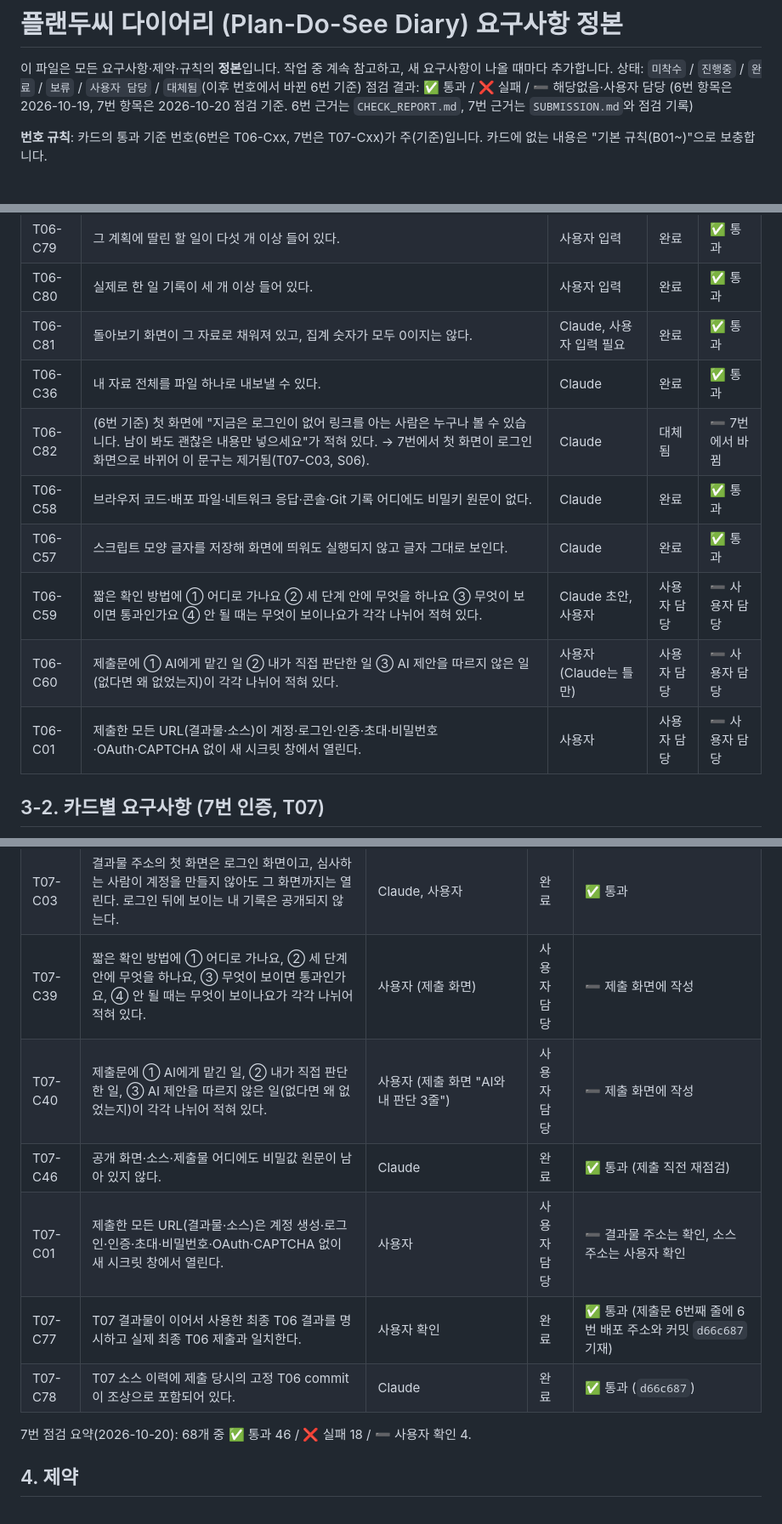
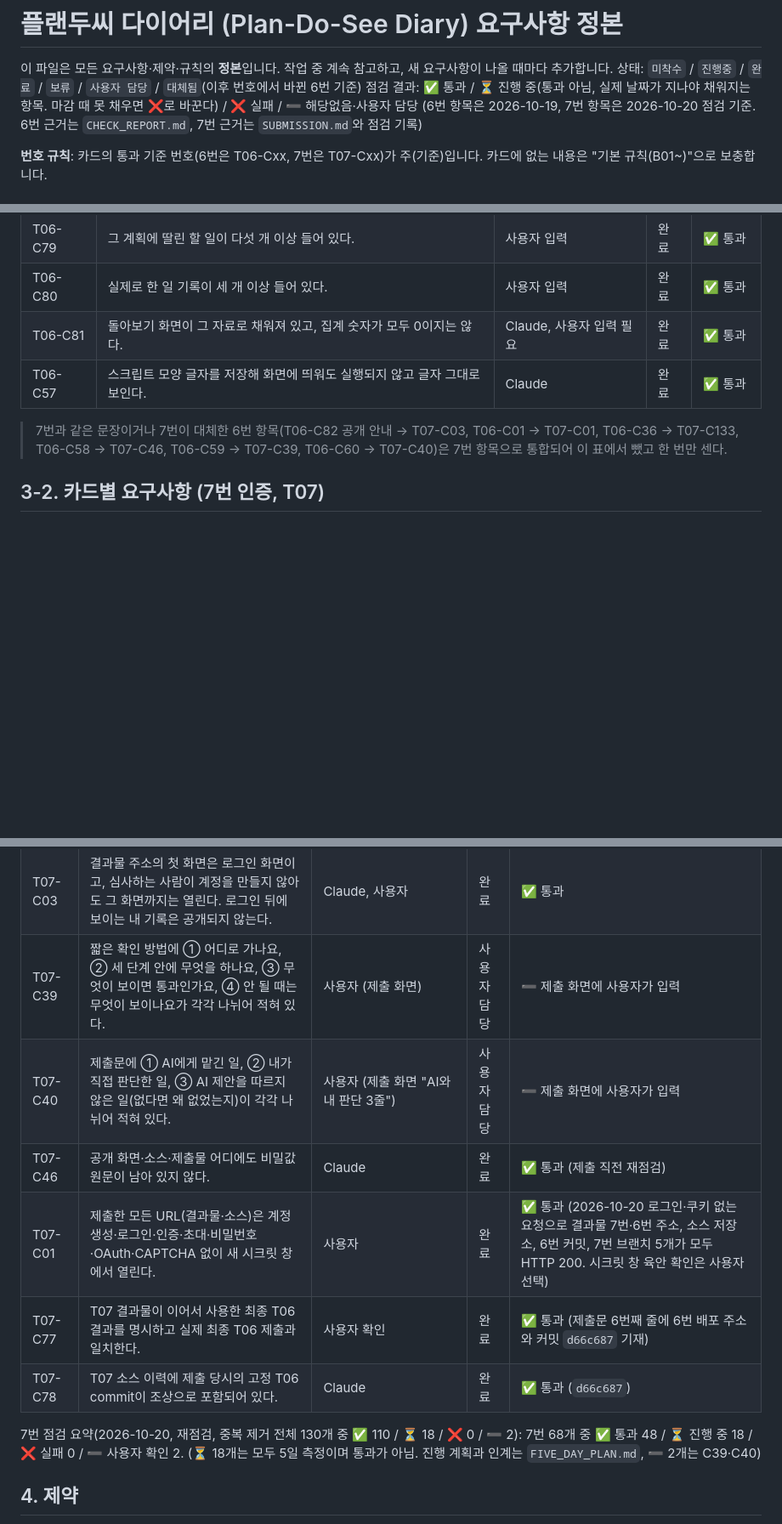
Before and after one commit to onboardingsecurity/AI-LLM, a Markdown page: REQUIREMENTS.md, 3 parts joined by grey strips. Shown at 85% size. GitHub-like rendering; blank space fills up the shorter version.

```diff
--- a/REQUIREMENTS.md
+++ b/REQUIREMENTS.md
@@ -2,7 +2,7 @@
 
 이 파일은 모든 요구사항·제약·규칙의 **정본**입니다. 작업 중 계속 참고하고, 새 요구사항이 나올 때마다 추가합니다.
 상태: `미착수` / `진행중` / `완료` / `보류` / `사용자 담당` / `대체됨`(이후 번호에서 바뀐 6번 기준)
-점검 결과: ✅ 통과 / ❌ 실패 / ➖ 해당없음·사용자 담당 (6번 항목은 2026-10-19, 7번 항목은 2026-10-20 점검 기준. 6번 근거는 `CHECK_REPORT.md`, 7번 근거는 `SUBMISSION.md`와 점검 기록)
+점검 결과: ✅ 통과 / ⏳ 진행 중(통과 아님, 실제 날짜가 지나야 채워지는 항목. 마감 때 못 채우면 ❌로 바꾼다) / ❌ 실패 / ➖ 해당없음·사용자 담당 (6번 항목은 2026-10-19, 7번 항목은 2026-10-20 점검 기준. 6번 근거는 `CHECK_REPORT.md`, 7번 근거는 `SUBMISSION.md`와 점검 기록)
 
 **번호 규칙**: 카드의 통과 기준 번호(6번은 T06-Cxx, 7번은 T07-Cxx)가 주(기준)입니다. 카드에 없는 내용은 "기본 규칙(B01~)"으로 보충합니다.
 
@@ -110,13 +110,9 @@
 | T06-C79 | 그 계획에 딸린 할 일이 다섯 개 이상 들어 있다. | 사용자 입력 | 완료 | ✅ 통과 |
 | T06-C80 | 실제로 한 일 기록이 세 개 이상 들어 있다. | 사용자 입력 | 완료 | ✅ 통과 |
 | T06-C81 | 돌아보기 화면이 그 자료로 채워져 있고, 집계 숫자가 모두 0이지는 않다. | Claude, 사용자 입력 필요 | 완료 | ✅ 통과 |
-| T06-C36 | 내 자료 전체를 파일 하나로 내보낼 수 있다. | Claude | 완료 | ✅ 통과 |
-| T06-C82 | (6번 기준) 첫 화면에 "지금은 로그인이 없어 링크를 아는 사람은 누구나 볼 수 있습니다. 남이 봐도 괜찮은 내용만 넣으세요"가 적혀 있다. → 7번에서 첫 화면이 로그인 화면으로 바뀌어 이 문구는 제거됨(T07-C03, S06). | Claude | 대체됨 | ➖ 7번에서 바뀜 |
-| T06-C58 | 브라우저 코드·배포 파일·네트워크 응답·콘솔·Git 기록 어디에도 비밀키 원문이 없다. | Claude | 완료 | ✅ 통과 |
 | T06-C57 | 스크립트 모양 글자를 저장해 화면에 띄워도 실행되지 않고 글자 그대로 보인다. | Claude | 완료 | ✅ 통과 |
-| T06-C59 | 짧은 확인 방법에 ① 어디로 가나요 ② 세 단계 안에 무엇을 하나요 ③ 무엇이 보이면 통과인가요 ④ 안 될 때는 무엇이 보이나요가 각각 나뉘어 적혀 있다. | Claude 초안, 사용자 | 사용자 담당 | ➖ 사용자 담당 |
-| T06-C60 | 제출문에 ① AI에게 맡긴 일 ② 내가 직접 판단한 일 ③ AI 제안을 따르지 않은 일(없다면 왜 없었는지)이 각각 나뉘어 적혀 있다. | 사용자 (Claude는 틀만) | 사용자 담당 | ➖ 사용자 담당 |
-| T06-C01 | 제출한 모든 URL(결과물·소스)이 계정·로그인·인증·초대·비밀번호·OAuth·CAPTCHA 없이 새 시크릿 창에서 열린다. | 사용자 | 사용자 담당 | ➖ 사용자 담당 |
+
+> 7번과 같은 문장이거나 7번이 대체한 6번 항목(T06-C82 공개 안내 → T07-C03, T06-C01 → T07-C01, T06-C36 → T07-C133, T06-C58 → T07-C46, T06-C59 → T07-C39, T06-C60 → T07-C40)은 7번 항목으로 통합되어 이 표에서 뺐고 한 번만 센다.
 
 ## 3-2. 카드별 요구사항 (7번 인증, T07)
 
@@ -215,14 +211,14 @@
 | T07-C133 | 내 자료 전체를 파일 하나로 내보낼 수 있다. | Claude | 완료 | ✅ 통과 |
 | T07-C134 | 내 계정을 지우면 내 자료도 함께 지워지거나, 지워진다는 안내가 화면에 적혀 있다. | Claude | 완료 | ✅ 통과 (제출문 ④ 「계정 탈퇴」: 두 번 확인한 뒤 계정과 모든 자료 삭제, 지운 뒤 DB 건수 0 확인) |
 | T07-C03 | 결과물 주소의 첫 화면은 로그인 화면이고, 심사하는 사람이 계정을 만들지 않아도 그 화면까지는 열린다. 로그인 뒤에 보이는 내 기록은 공개되지 않는다. | Claude, 사용자 | 완료 | ✅ 통과 |
-| T07-C39 | 짧은 확인 방법에 ① 어디로 가나요, ② 세 단계 안에 무엇을 하나요, ③ 무엇이 보이면 통과인가요, ④ 안 될 때는 무엇이 보이나요가 각각 나뉘어 적혀 있다. | 사용자 (제출 화면) | 사용자 담당 | ➖ 제출 화면에 작성 |
-| T07-C40 | 제출문에 ① AI에게 맡긴 일, ② 내가 직접 판단한 일, ③ AI 제안을 따르지 않은 일(없다면 왜 없었는지)이 각각 나뉘어 적혀 있다. | 사용자 (제출 화면 "AI와 내 판단 3줄") | 사용자 담당 | ➖ 제출 화면에 작성 |
+| T07-C39 | 짧은 확인 방법에 ① 어디로 가나요, ② 세 단계 안에 무엇을 하나요, ③ 무엇이 보이면 통과인가요, ④ 안 될 때는 무엇이 보이나요가 각각 나뉘어 적혀 있다. | 사용자 (제출 화면) | 사용자 담당 | ➖ 제출 화면에 사용자가 입력 |
+| T07-C40 | 제출문에 ① AI에게 맡긴 일, ② 내가 직접 판단한 일, ③ AI 제안을 따르지 않은 일(없다면 왜 없었는지)이 각각 나뉘어 적혀 있다. | 사용자 (제출 화면 "AI와 내 판단 3줄") | 사용자 담당 | ➖ 제출 화면에 사용자가 입력 |
 | T07-C46 | 공개 화면·소스·제출물 어디에도 비밀값 원문이 남아 있지 않다. | Claude | 완료 | ✅ 통과 (제출 직전 재점검) |
-| T07-C01 | 제출한 모든 URL(결과물·소스)은 계정 생성·로그인·인증·초대·비밀번호·OAuth·CAPTCHA 없이 새 시크릿 창에서 열린다. | 사용자 | 사용자 담당 | ➖ 결과물 주소는 확인, 소스 주소는 사용자 확인 |
+| T07-C01 | 제출한 모든 URL(결과물·소스)은 계정 생성·로그인·인증·초대·비밀번호·OAuth·CAPTCHA 없이 새 시크릿 창에서 열린다. | 사용자 | 완료 | ✅ 통과 (2026-10-20 로그인·쿠키 없는 요청으로 결과물 7번·6번 주소, 소스 저장소, 6번 커밋, 7번 브랜치 5개가 모두 HTTP 200. 시크릿 창 육안 확인은 사용자 선택) |
 | T07-C77 | T07 결과물이 이어서 사용한 최종 T06 결과를 명시하고 실제 최종 T06 제출과 일치한다. | 사용자 확인 | 완료 | ✅ 통과 (제출문 6번째 줄에 6번 배포 주소와 커밋 `d66c687` 기재) |
 | T07-C78 | T07 소스 이력에 제출 당시의 고정 T06 commit이 조상으로 포함되어 있다. | Claude | 완료 | ✅ 통과 (`d66c687`) |
 
-7번 점검 요약(2026-10-20): 68개 중 ✅ 통과 46 / ❌ 실패 18 / ➖ 사용자 확인 4.
+7번 점검 요약(2026-10-20, 재점검, 중복 제거 전체 130개 중 ✅ 110 / ⏳ 18 / ❌ 0 / ➖ 2): 7번 68개 중 ✅ 통과 48 / ⏳ 진행 중 18 / ❌ 실패 0 / ➖ 사용자 확인 2. (⏳ 18개는 모두 5일 측정이며 통과가 아님. 진행 계획과 인계는 `FIVE_DAY_PLAN.md`, ➖ 2개는 C39·C40)
 
 ## 4. 제약
 
```
Also changed, not shown: other parts of REQUIREMENTS.md (+21 -21 lines), FIVE_DAY_PLAN.md (added, +160 -0 lines).
